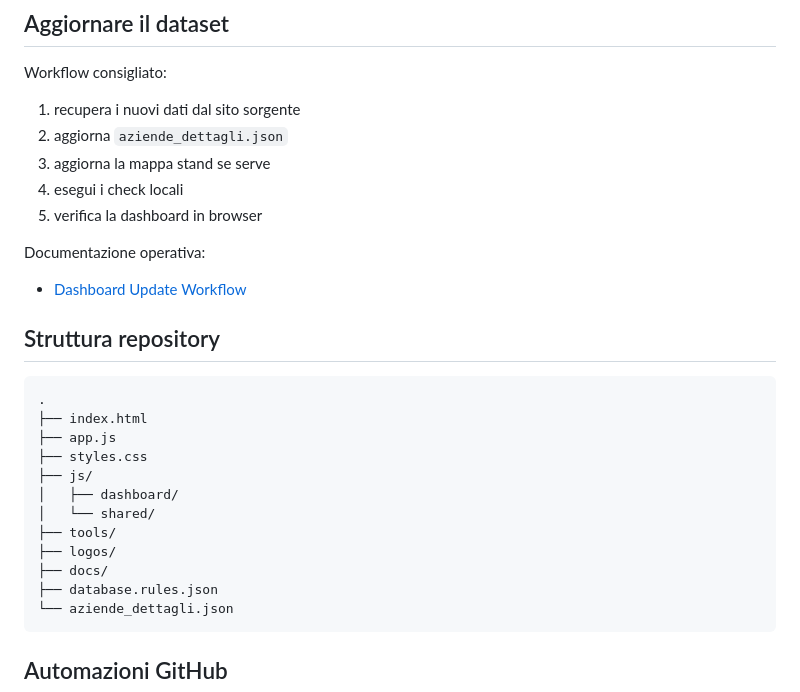
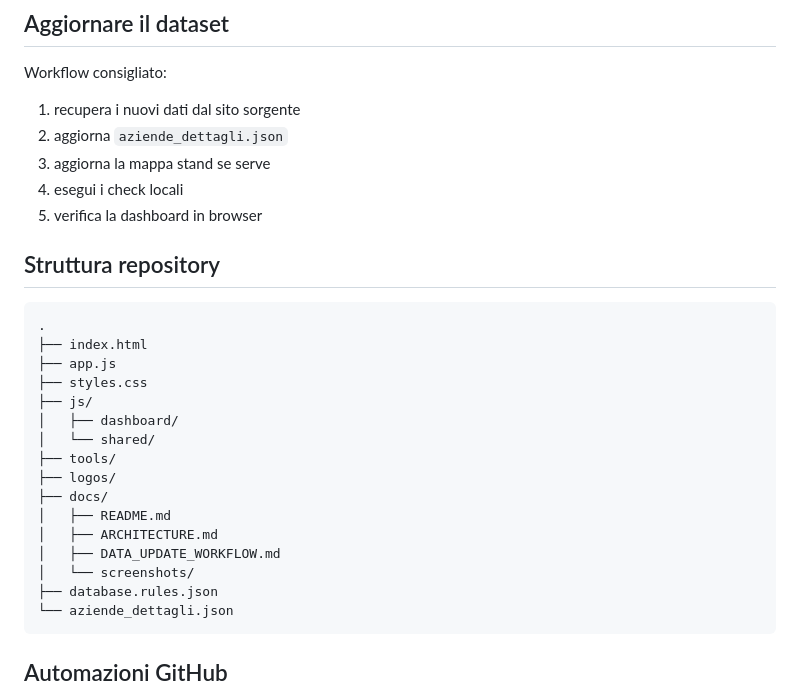
Before and after one commit to CometaSensitiva/Career-Day-UniBo-2026, a Markdown page: README.md, the part around one of its changes. Rendered like a GitHub page.

````diff
--- a/README.md
+++ b/README.md
@@ -62,10 +76,6 @@ Workflow consigliato:
 4. esegui i check locali
 5. verifica la dashboard in browser
 
-Documentazione operativa:
-
-- [Dashboard Update Workflow](docs/DASHBOARD_UPDATE_WORKFLOW.md)
-
 ## Struttura repository
 
 ```text
@@ -79,6 +89,10 @@ Documentazione operativa:
 ├── tools/
 ├── logos/
 ├── docs/
+│   ├── README.md
+│   ├── ARCHITECTURE.md
+│   ├── DATA_UPDATE_WORKFLOW.md
+│   └── screenshots/
 ├── database.rules.json
 └── aziende_dettagli.json
 ```
````
Also changed, not shown: other parts of README.md (+14 -0 lines), docs/ARCHITECTURE.md (added, +212 -0 lines), docs/DATA_UPDATE_WORKFLOW.md (renamed from docs/DASHBOARD_UPDATE_WORKFLOW.md, +3 -1 lines), docs/README.md (added, +32 -0 lines), docs/screenshots/company-card.png, 1 other file.
